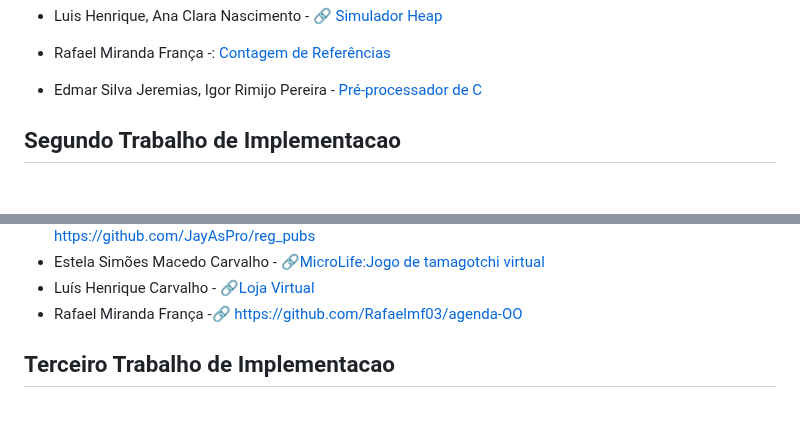
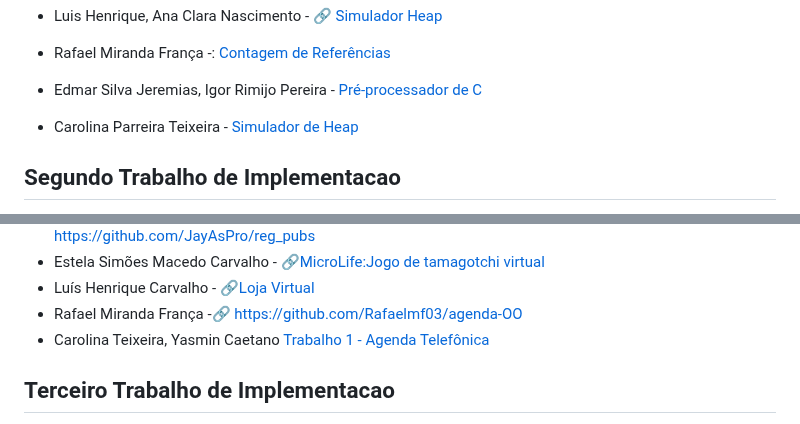
Before and after one commit to carlosbazilio/trabalho_lp, a Markdown page: README.md, 2 parts joined by grey strips. Rendered like a GitHub page; blank space fills up the shorter version.

Commit message:
Entrega de Trabalhos de PP no REAME

```diff
--- a/README.md
+++ b/README.md
@@ -31,6 +31,7 @@ No primeiro trabalho, vocês devem implementar algum dos trabalhos listados [nes
 - Luis Henrique, Ana Clara Nascimento - :link: [Simulador Heap](https://github.com/lh2703/Heap)
 - Rafael Miranda França -: [Contagem de Referências](https://github.com/Rafaelmf03/Contagem_ref.git)
 - Edmar Silva Jeremias, Igor Rimijo Pereira - [Pré-processador de C](https://github.com/EdJeremias/preprocessador)
+- Carolina Parreira Teixeira - [Simulador de Heap](https://github.com/carolpteixeira/simulador_heap.git)
 
 ## Segundo Trabalho de Implementacao
 
@@ -52,6 +53,7 @@ Neste trabalho vocês devem implementar **e incrementar** algum dos trabalhos di
 - Estela Simões Macedo Carvalho - 🔗[MicroLife:Jogo de tamagotchi virtual](https://github.com/Simoes-Estela/MicroLife)
 - Luís Henrique Carvalho - :link:[Loja Virtual](https://github.com/lh2703/loja-virtual)
 - Rafael Miranda França -:link: https://github.com/Rafaelmf03/agenda-OO
+- Carolina Teixeira, Yasmin Caetano  [Trabalho 1 - Agenda Telefônica](https://github.com/carolpteixeira/agenda_telefonica.git)
 
 ## Terceiro Trabalho de Implementacao
 
```
